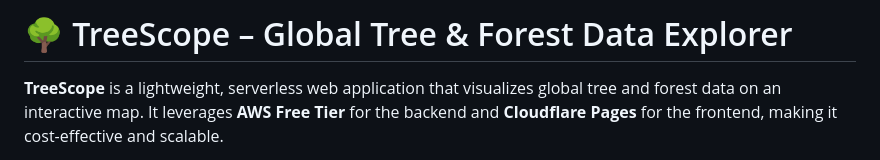
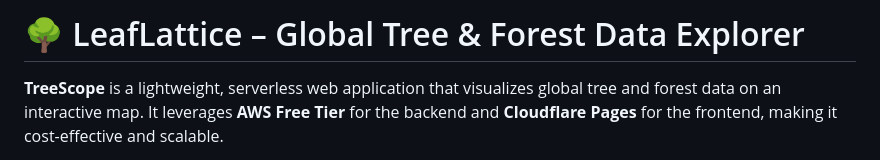
Before and after one commit to LogicCraftsmanX/LeafLattice, a Markdown page: README.md, the part around the change. Rendered like a GitHub page.

```diff
--- a/README.md
+++ b/README.md
@@ -1,6 +1,6 @@
 
 
-# 🌳 TreeScope – Global Tree & Forest Data Explorer
+# 🌳 LeafLattice – Global Tree & Forest Data Explorer
 
 **TreeScope** is a lightweight, serverless web application that visualizes global tree and forest data on an interactive map. It leverages **AWS Free Tier** for the backend and **Cloudflare Pages** for the frontend, making it cost-effective and scalable.
 
```
